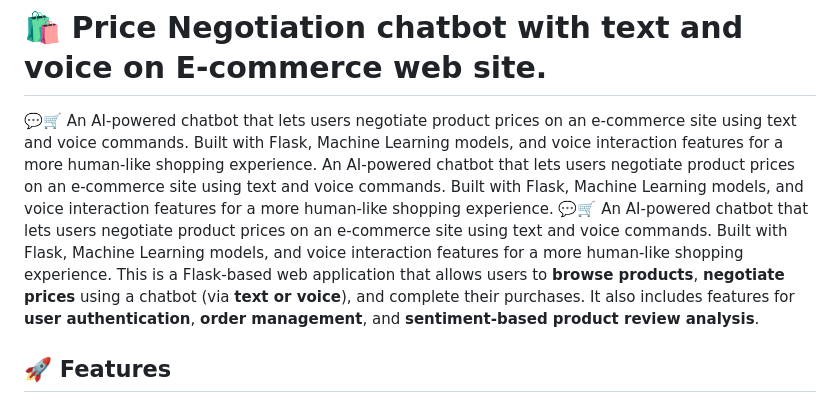
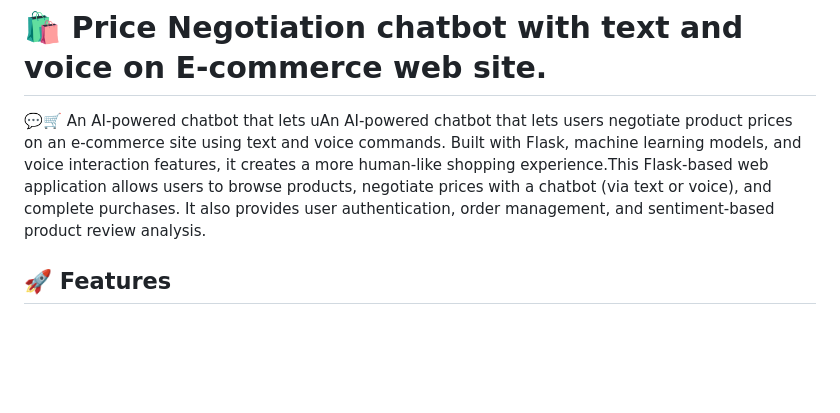
Before and after one commit to Sekharpitchala/chatbot.sekhar, a Markdown page: README.md, the part around the change. Drawn GitHub-style; blank space fills up the shorter version.

```diff
--- a/README.md
+++ b/README.md
@@ -1,6 +1,5 @@
 # 🛍️  Price Negotiation chatbot with  text and voice on E-commerce web site.
- 💬🛒 An AI-powered chatbot that lets users negotiate product prices on an e-commerce site using text and voice commands. Built with Flask, Machine Learning models, and voice interaction features for a more human-like shopping experience. An AI-powered chatbot that lets users negotiate product prices on an e-commerce site using text and voice commands. Built with Flask, Machine Learning models, and voice interaction features for a more human-like shopping experience.
-💬🛒 An AI-powered chatbot that lets users negotiate product prices on an e-commerce site using text and voice commands. Built with Flask, Machine Learning models, and voice interaction features for a more human-like shopping experience. This is a Flask-based web application that allows users to **browse products**, **negotiate prices** using a chatbot (via **text or voice**), and complete their purchases. It also includes features for **user authentication**, **order management**, and **sentiment-based product review analysis**.
+ 💬🛒 An AI-powered chatbot that lets uAn AI-powered chatbot that lets users negotiate product prices on an e-commerce site using text and voice commands. Built with Flask, machine learning models, and voice interaction features, it creates a more human-like shopping experience.This Flask-based web application allows users to browse products, negotiate prices with a chatbot (via text or voice), and complete purchases. It also provides user authentication, order management, and sentiment-based product review analysis.
 
 ## 🚀 Features
 
```
